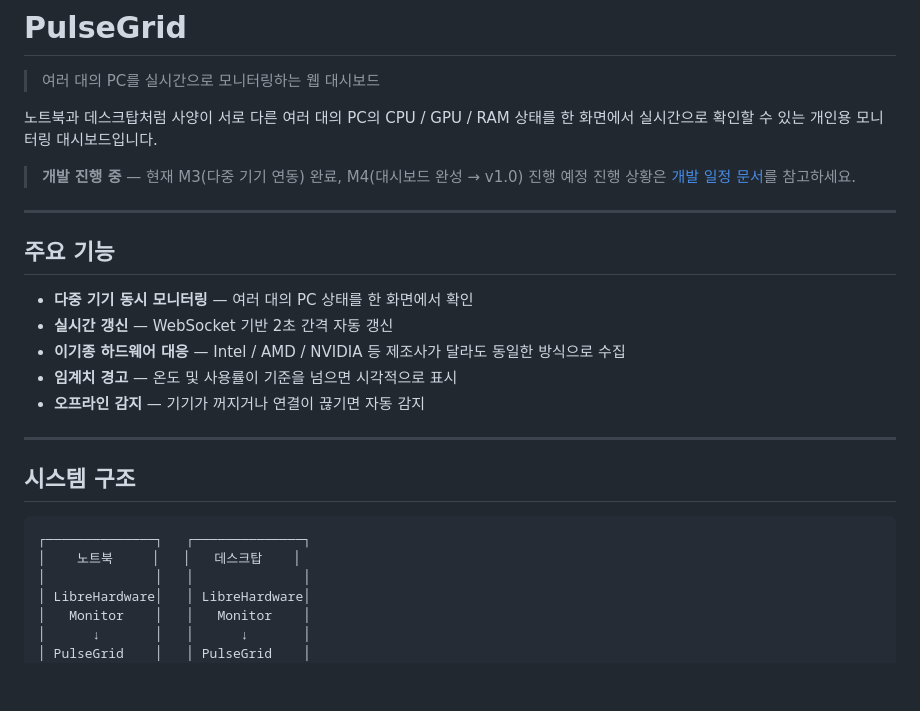
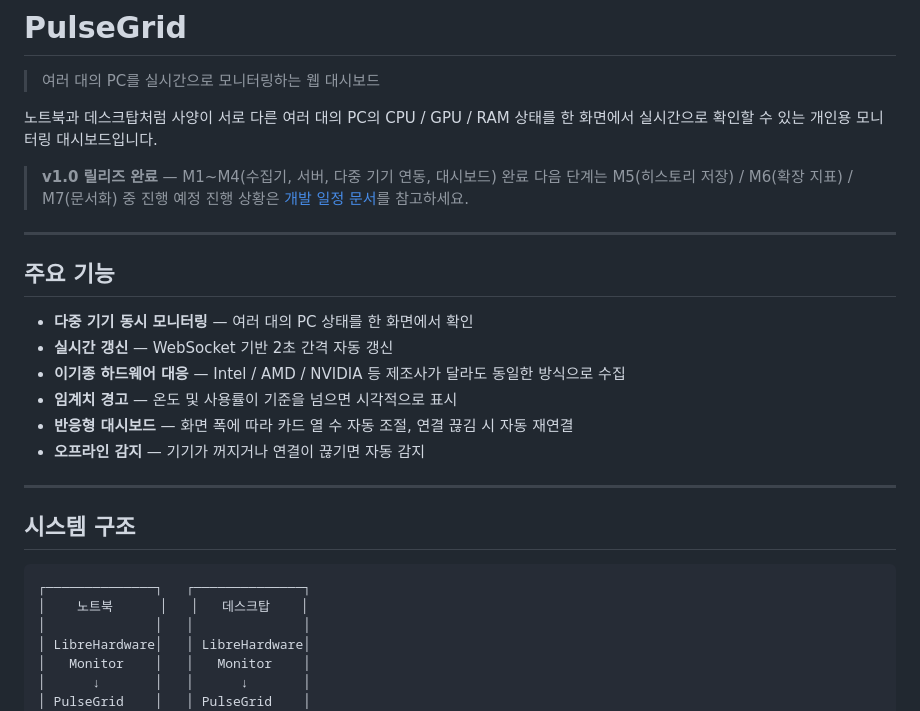
Before and after one commit to sagming40/pulsegrid, a Markdown page: README.md, the part around one of its changes. Drawn GitHub-style; blank space fills up the shorter version.

Commit message:
docs: M4 — 완료 처리 (milestone/README/DEVLOG)
- 05_milestones: M4 확인 결과 및 변경 이력 추가
- DEVLOG: M4 세션 회고 기록
- README: v1.0 릴리즈 완료 반영

````diff
--- a/README.md
+++ b/README.md
@@ -4,7 +4,8 @@
 
 노트북과 데스크탑처럼 사양이 서로 다른 여러 대의 PC의 CPU / GPU / RAM 상태를 한 화면에서 실시간으로 확인할 수 있는 개인용 모니터링 대시보드입니다.
 
-> **개발 진행 중** — 현재 M3(다중 기기 연동) 완료, M4(대시보드 완성 → v1.0) 진행 예정
+> **v1.0 릴리즈 완료** — M1~M4(수집기, 서버, 다중 기기 연동, 대시보드) 완료
+> 다음 단계는 M5(히스토리 저장) / M6(확장 지표) / M7(문서화) 중 진행 예정
 > 진행 상황은 [개발 일정 문서](docs/05_milestones.md)를 참고하세요.
 
 <!-- TODO: 대시보드 스크린샷 또는 동작 GIF 삽입 -->
@@ -17,6 +18,7 @@
 - **실시간 갱신** — WebSocket 기반 2초 간격 자동 갱신
 - **이기종 하드웨어 대응** — Intel / AMD / NVIDIA 등 제조사가 달라도 동일한 방식으로 수집
 - **임계치 경고** — 온도 및 사용률이 기준을 넘으면 시각적으로 표시
+- **반응형 대시보드** — 화면 폭에 따라 카드 열 수 자동 조절, 연결 끊김 시 자동 재연결
 - **오프라인 감지** — 기기가 꺼지거나 연결이 끊기면 자동 감지
 
 ---
@@ -25,7 +27,7 @@
 
 ```
 ┌──────────────┐   ┌──────────────┐
-│    노트북     │   │   데스크탑    │
+│    노트북      │   │   데스크탑    │
 │              │   │              │
 │ LibreHardware│   │ LibreHardware│
 │   Monitor    │   │   Monitor    │
````
Also changed, not shown: other parts of README.md (+1 -1 lines), docs/05_milestones.md (+6 -3 lines), docs/DEVLOG.md (+26 -0 lines).
